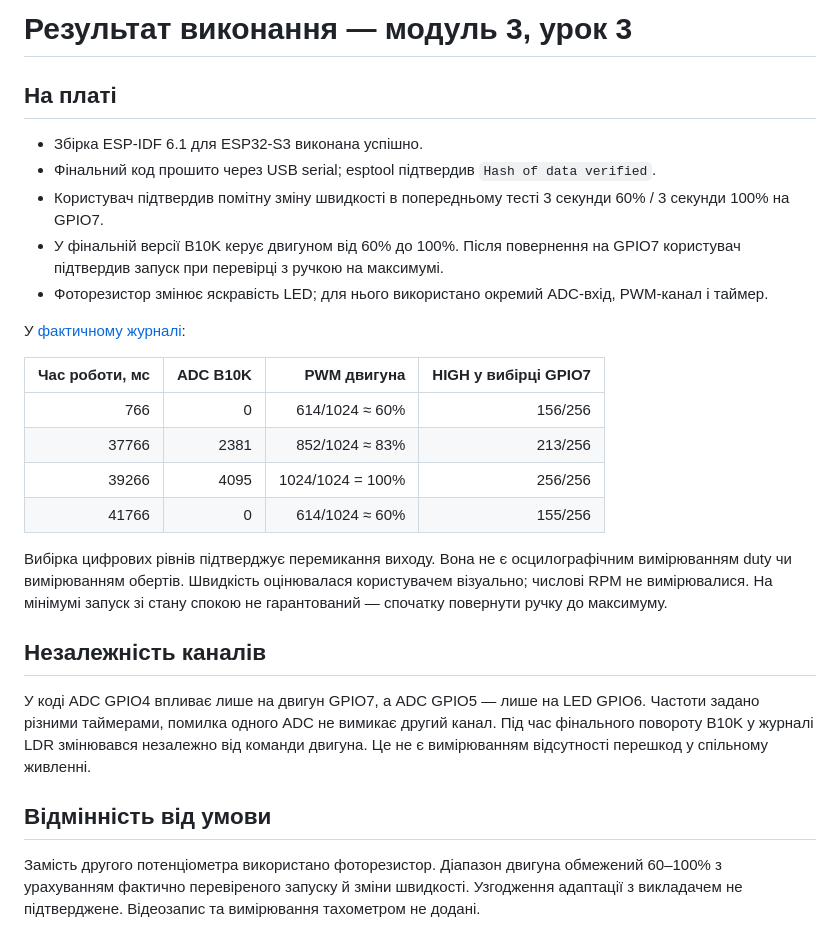
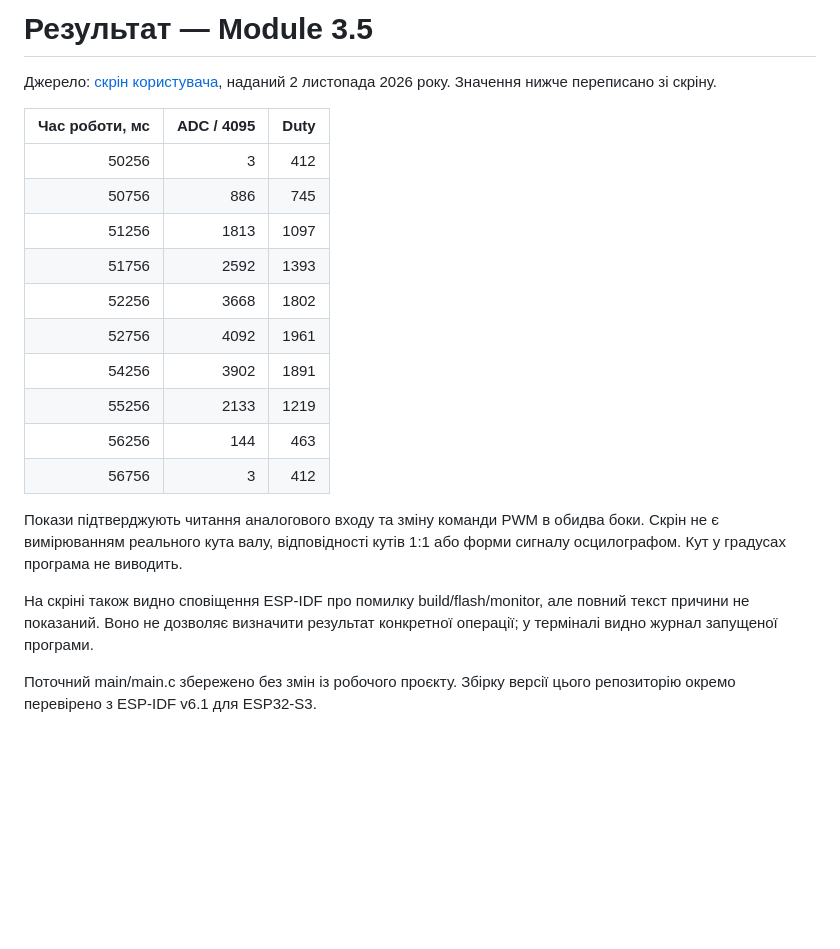
Before and after one commit to TarasKalynii/module-3-lesson-3-pwm, a Markdown page: docs/results.md, the part around the change. Drawn GitHub-style; blank space fills up the shorter version.

```diff
--- a/docs/results.md
+++ b/docs/results.md
@@ -1,28 +1,28 @@
-# Результат виконання — модуль 3, урок 3
+# Результат — Module 3.5
 
-## На платі
+Джерело: [скрін користувача](../images/servo-potentiometer-monitor.png),
+наданий 2 листопада 2026 року. Значення нижче переписано зі скріну.
 
-- Збірка ESP-IDF 6.1 для ESP32-S3 виконана успішно.
-- Фінальний код прошито через USB serial; esptool підтвердив `Hash of data verified`.
-- Користувач підтвердив помітну зміну швидкості в попередньому тесті 3 секунди 60% / 3 секунди 100% на GPIO7.
-- У фінальній версії B10K керує двигуном від 60% до 100%. Після повернення на GPIO7 користувач підтвердив запуск при перевірці з ручкою на максимумі.
-- Фоторезистор змінює яскравість LED; для нього використано окремий ADC-вхід, PWM-канал і таймер.
+| Час роботи, мс | ADC / 4095 | Duty |
+|---:|---:|---:|
+| 50256 | 3 | 412 |
+| 50756 | 886 | 745 |
+| 51256 | 1813 | 1097 |
+| 51756 | 2592 | 1393 |
+| 52256 | 3668 | 1802 |
+| 52756 | 4092 | 1961 |
+| 54256 | 3902 | 1891 |
+| 55256 | 2133 | 1219 |
+| 56256 | 144 | 463 |
+| 56756 | 3 | 412 |
 
-У [фактичному журналі](runtime.txt):
+Покази підтверджують читання аналогового входу та зміну команди PWM в обидва
+боки. Скрін не є вимірюванням реального кута валу, відповідності кутів 1:1
+або форми сигналу осцилографом. Кут у градусах програма не виводить.
 
-| Час роботи, мс | ADC B10K | PWM двигуна | HIGH у вибірці GPIO7 |
-|---:|---:|---:|---:|
-| 766 | 0 | 614/1024 ≈ 60% | 156/256 |
-| 37766 | 2381 | 852/1024 ≈ 83% | 213/256 |
-| 39266 | 4095 | 1024/1024 = 100% | 256/256 |
-| 41766 | 0 | 614/1024 ≈ 60% | 155/256 |
+На скріні також видно сповіщення ESP-IDF про помилку build/flash/monitor,
+але повний текст причини не показаний. Воно не дозволяє визначити результат
+конкретної операції; у терміналі видно журнал запущеної програми.
 
-Вибірка цифрових рівнів підтверджує перемикання виходу. Вона не є осцилографічним вимірюванням duty чи вимірюванням обертів. Швидкість оцінювалася користувачем візуально; числові RPM не вимірювалися. На мінімумі запуск зі стану спокою не гарантований — спочатку повернути ручку до максимуму.
-
-## Незалежність каналів
-
-У коді ADC GPIO4 впливає лише на двигун GPIO7, а ADC GPIO5 — лише на LED GPIO6. Частоти задано різними таймерами, помилка одного ADC не вимикає другий канал. Під час фінального повороту B10K у журналі LDR змінювався незалежно від команди двигуна. Це не є вимірюванням відсутності перешкод у спільному живленні.
-
-## Відмінність від умови
-
-Замість другого потенціометра використано фоторезистор. Діапазон двигуна обмежений 60–100% з урахуванням фактично перевіреного запуску й зміни швидкості. Узгодження адаптації з викладачем не підтверджене. Відеозапис та вимірювання тахометром не додані.
+Поточний main/main.c збережено без змін із робочого проєкту. Збірку версії
+цього репозиторію окремо перевірено з ESP-IDF v6.1 для ESP32-S3.
```
Also changed, not shown: README.md (+46 -47 lines), images/servo-potentiometer-monitor.png (added), 4 other files.
